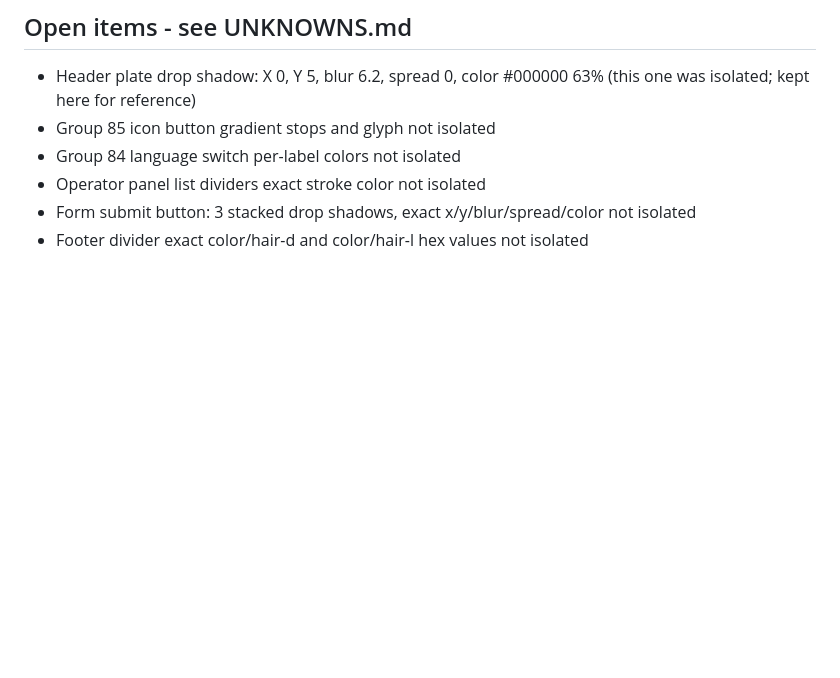
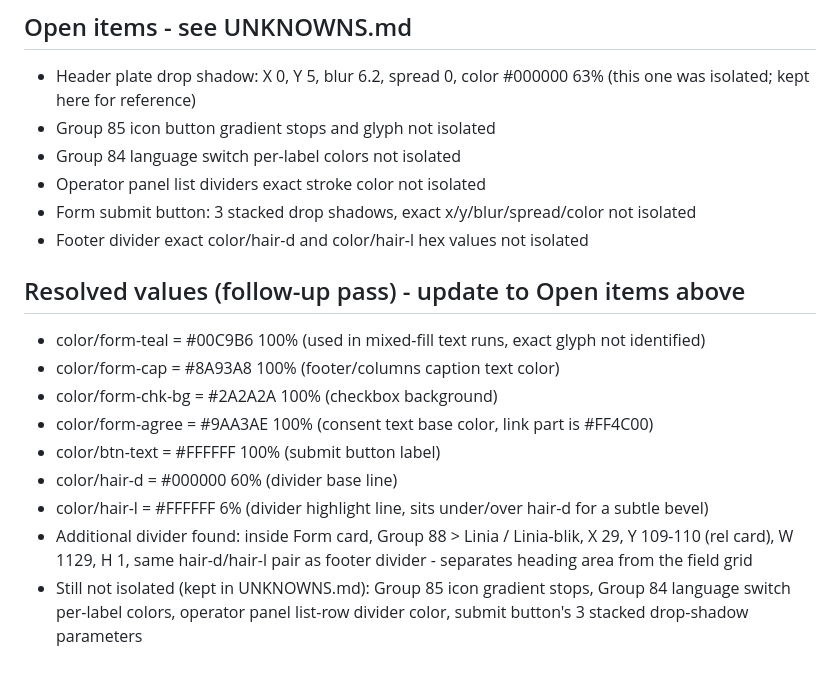
Before and after one commit to restonewsarmenia-rgb/landing-03, a Markdown page: SPEC.md, the part around the change. Rendered like a GitHub page; blank space fills up the shorter version.

Commit message:
Revise color specifications and unresolved items in SPEC.md
Updated resolved values for various color specifications and added notes on unisolated items.

```diff
--- a/SPEC.md
+++ b/SPEC.md
@@ -195,3 +195,15 @@ measurement proceeds; updated in batches.
 - Operator panel list dividers exact stroke color not isolated
 - Form submit button: 3 stacked drop shadows, exact x/y/blur/spread/color not isolated
 - Footer divider exact color/hair-d and color/hair-l hex values not isolated
+
+## Resolved values (follow-up pass) - update to Open items above
+
+- color/form-teal = #00C9B6 100% (used in mixed-fill text runs, exact glyph not identified)
+- color/form-cap = #8A93A8 100% (footer/columns caption text color)
+- color/form-chk-bg = #2A2A2A 100% (checkbox background)
+- color/form-agree = #9AA3AE 100% (consent text base color, link part is #FF4C00)
+- color/btn-text = #FFFFFF 100% (submit button label)
+- color/hair-d = #000000 60% (divider base line)
+- color/hair-l = #FFFFFF 6% (divider highlight line, sits under/over hair-d for a subtle bevel)
+- Additional divider found: inside Form card, Group 88 > Linia / Linia-blik, X 29, Y 109-110 (rel card), W 1129, H 1, same hair-d/hair-l pair as footer divider - separates heading area from the field grid
+- Still not isolated (kept in UNKNOWNS.md): Group 85 icon gradient stops, Group 84 language switch per-label colors, operator panel list-row divider color, submit button's 3 stacked drop-shadow parameters
```
